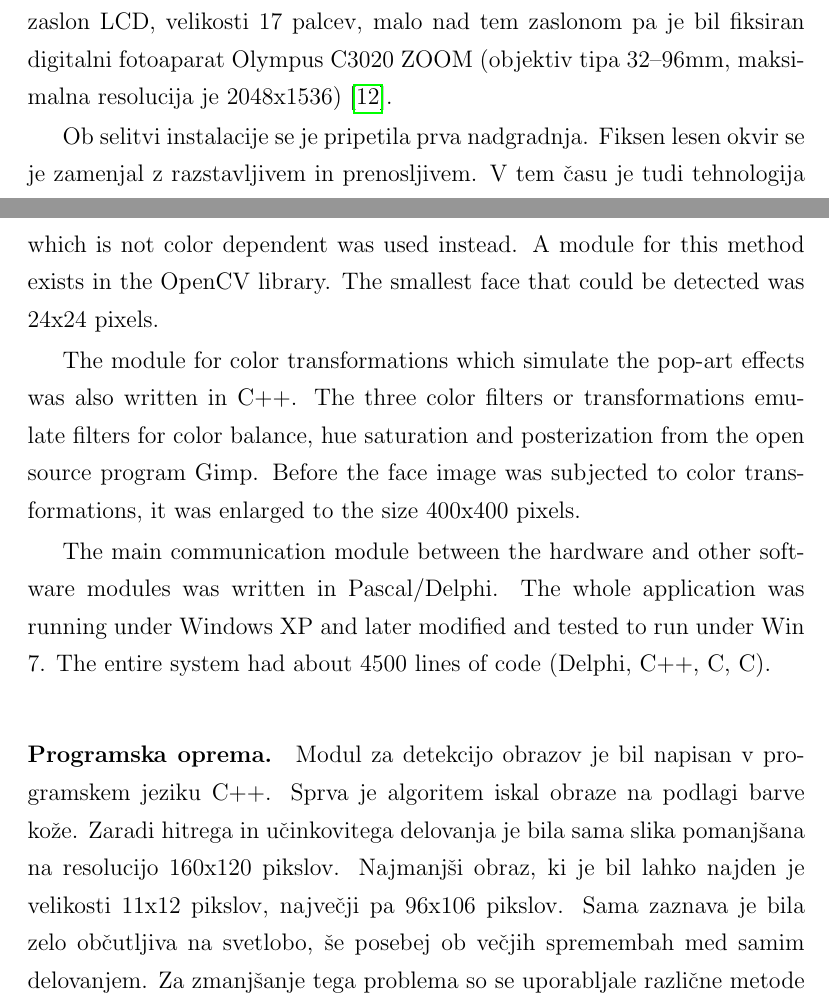
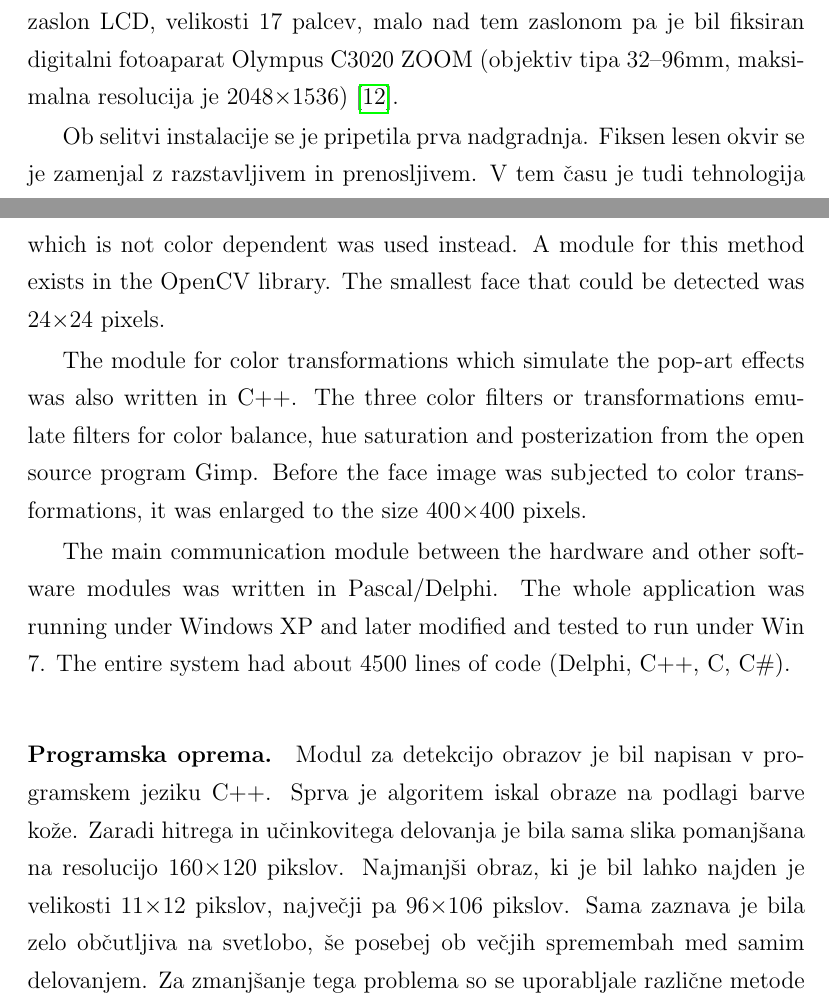
Before and after one commit to majcn/FrameOfFame, a LaTeX thesis (report/master.tex, which reads report/content/magistrska_naloga.tex): two parts of pages 27 and 29 of 72, joined at a grey line, cut so that both start at the same text. Compiled offline with pdfLaTeX.

Commit message:
x -> \times

```diff
--- a/report/content/magistrska_naloga.tex
+++ b/report/content/magistrska_naloga.tex
@@ -168,8 +168,8 @@ novemu stanju tehnologije~\cite{trifonova}.
 Prva razstavljena različica je imela bogato okrašen lesen okvir, ki pa ni bil
 prenosen. Za tem okvirjem se je skrival računalniški zaslon LCD, velikosti 17
 palcev, malo nad tem zaslonom pa je bil fiksiran digitalni fotoaparat Olympus
-C3020 ZOOM (objektiv tipa 32–96mm, maksimalna resolucija je
-2048x1536)~\cite{preservationComputerBasedArt}.
+C3020 ZOOM (objektiv tipa 32--96mm, maksimalna resolucija je
+2048$\times$1536)~\cite{preservationComputerBasedArt}.
 
 Ob selitvi instalacije se je pripetila prva nadgradnja. Fiksen lesen okvir se
 je zamenjal z razstavljivem in prenosljivem. V tem času je tudi tehnologija
@@ -195,25 +195,25 @@ sensitive to changes in illumination although this problem was somewhat
 alleviated by using different methods of illumination compensation [3]. Later
 the new Viola-Jones method of face detection [14] which is not color dependent
 was used instead. A module for this method exists in the OpenCV library. The
-smallest face that could be detected was 24x24 pixels.
+smallest face that could be detected was 24$\times$24 pixels.
 
 The module for color transformations which simulate the pop-art effects was
 also written in C++. The three color filters or transformations emulate
 filters for color balance, hue saturation and posterization from the open
 source program Gimp. Before the face image was subjected to color
-transformations, it was enlarged to the size 400x400 pixels.
+transformations, it was enlarged to the size 400$\times$400 pixels.
 
 The main communication module between the hardware and other software modules
 was written in Pascal/Delphi. The whole application was running under Windows
 XP and later modified and tested to run under Win 7. The entire system had
-about 4500 lines of code (Delphi, C++, C, C#).
+about 4500 lines of code (Delphi, C++, C, C\#).
 
 \paragraph{Programska oprema.}
 Modul za detekcijo obrazov je bil napisan v programskem jeziku C++. Sprva je
 algoritem iskal obraze na podlagi barve kože. Zaradi hitrega in učinkovitega
-delovanja je bila sama slika pomanjšana na resolucijo 160x120 pikslov.
-Najmanjši obraz, ki je bil lahko najden je velikosti 11x12 pikslov, največji
-pa 96x106 pikslov. Sama zaznava je bila zelo občutljiva na svetlobo, še
+delovanja je bila sama slika pomanjšana na resolucijo 160$\times$120 pikslov.
+Najmanjši obraz, ki je bil lahko najden je velikosti 11$\times$12 pikslov, največji
+pa 96$\times$106 pikslov. Sama zaznava je bila zelo občutljiva na svetlobo, še
 posebej ob večjih spremembah med samim delovanjem. Za zmanjšanje tega problema
 so se uporabljale različne metode za kompozicijo
 osvetlitve~\cite{kovac2003illumination}. Kasneje se je celoten algoritem za
```
Also changed, not shown: report/content/magistrska_naloga.tex (10 more changed lines).
